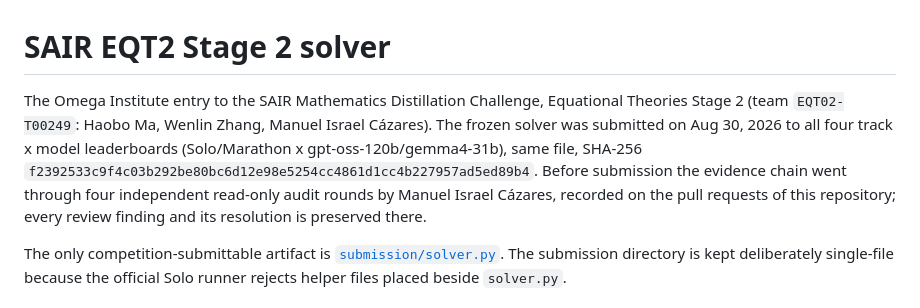
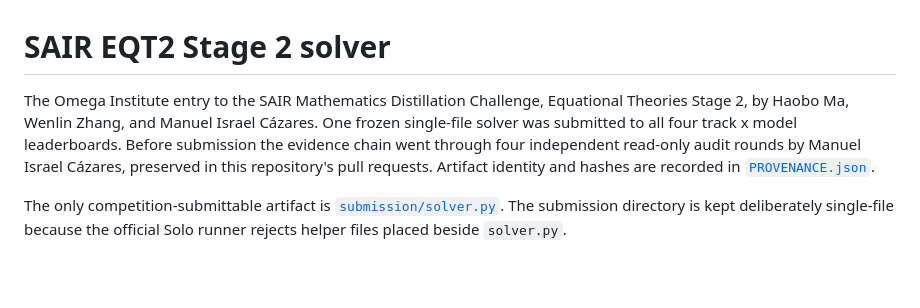
Before and after one commit to the-omega-institute/sair-eqt2-stage2-solver, a Markdown page: README.md, the part around the change. Rendered like a GitHub page; blank space fills up the shorter version.

Commit message:
README: keep the intro human-readable; artifact hashes live in PROVENANCE
Co-Authored-By: Claude Fable 5 <noreply@anthropic.com>
Claude-Session: https://claude.ai/code/session_015ysge17YTwBkDietvH9ptx

```diff
--- a/README.md
+++ b/README.md
@@ -1,13 +1,12 @@
 # SAIR EQT2 Stage 2 solver
 
 The Omega Institute entry to the SAIR Mathematics Distillation Challenge,
-Equational Theories Stage 2 (team `EQT02-T00249`: Haobo Ma, Wenlin Zhang,
-Manuel Israel Cázares). The frozen solver was submitted on Aug 30, 2026 to all
-four track x model leaderboards (Solo/Marathon x gpt-oss-120b/gemma4-31b),
-same file, SHA-256 `f2392533c9f4c03b292be80bc6d12e98e5254cc4861d1cc4b227957ad5ed89b4`.
-Before submission the evidence chain went through four independent read-only
-audit rounds by Manuel Israel Cázares, recorded on the pull requests of this
-repository; every review finding and its resolution is preserved there.
+Equational Theories Stage 2, by Haobo Ma, Wenlin Zhang, and Manuel Israel
+Cázares. One frozen single-file solver was submitted to all four track x model
+leaderboards. Before submission the evidence chain went through four
+independent read-only audit rounds by Manuel Israel Cázares, preserved in this
+repository's pull requests. Artifact identity and hashes are recorded in
+[`PROVENANCE.json`](PROVENANCE.json).
 
 The only competition-submittable artifact is
 [`submission/solver.py`](submission/solver.py). The submission directory is
```
